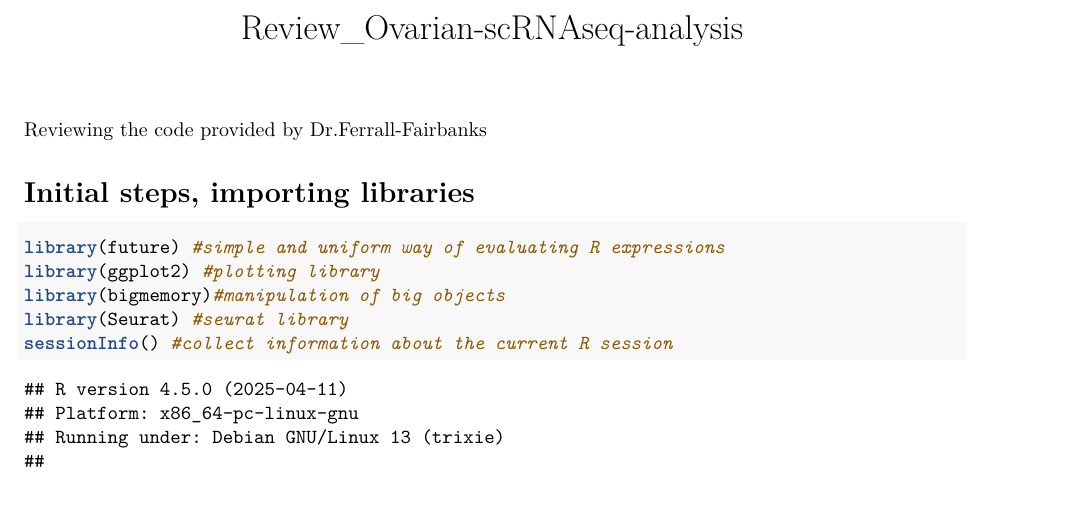
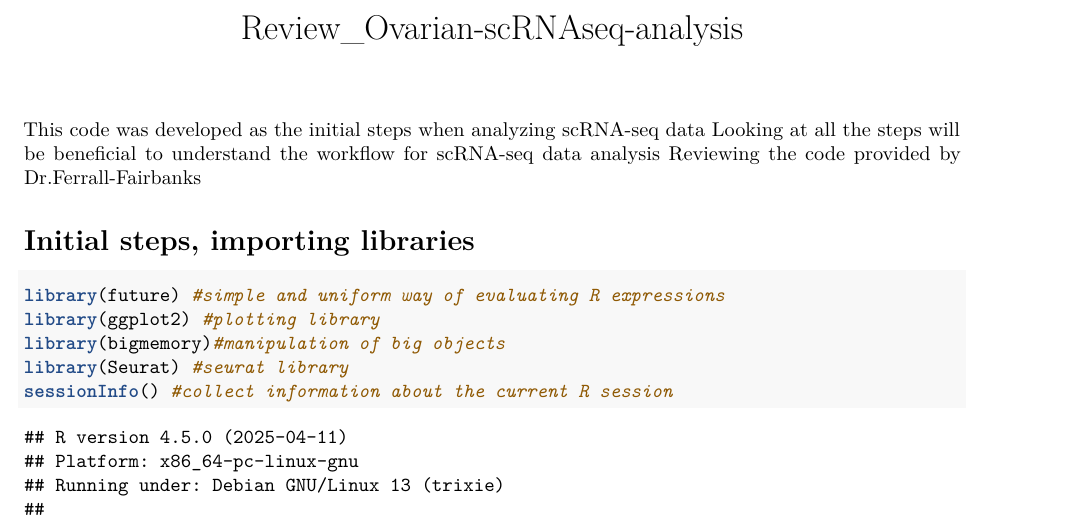
Before and after one commit to adelpinoherrera/OvCa-PARP-resistance, an R Markdown document (Review-Ovarian-scRNAseq-analysis.Rmd): part of page 1 of 30, cut so that both start at the same text, the shorter picture padded with empty space. Rendered offline with R 4.5, knitr and Pandoc, then LaTeX, with nearby package versions; some code elsewhere in the file could not run offline.

Commit message:
Add files via upload
I added an explanation at the top so we could follow what I did to the code, nothing else was modified from the original

```diff
--- a/Review-Ovarian-scRNAseq-analysis.Rmd
+++ b/Review-Ovarian-scRNAseq-analysis.Rmd
@@ -2,6 +2,8 @@
 title: "Review_Ovarian-scRNAseq-analysis"
 output: pdf_document
 ---
+This code was developed as the initial steps when analyzing scRNA-seq data
+Looking at all the steps will be beneficial to understand the workflow for scRNA-seq data analysis
 Reviewing the code provided by Dr.Ferrall-Fairbanks
 
 # Initial steps, importing libraries
```
